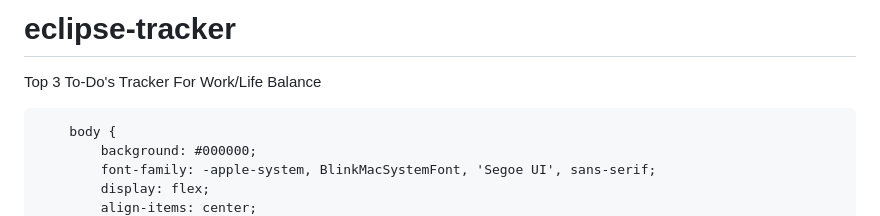
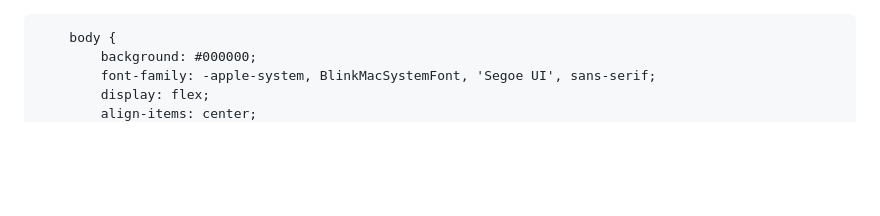
Before and after one commit to JakeMarfoglia/eclipse-tracker, a Markdown page: README.md, the part around the change. Rendered like a GitHub page; blank space fills up the shorter version.

```diff
--- a/README.md
+++ b/README.md
@@ -1,5 +1,4 @@
-# eclipse-tracker
-Top 3 To-Do's Tracker For Work/Life Balance
+
 <!DOCTYPE html>
 <html lang="en">
 <head>
```
